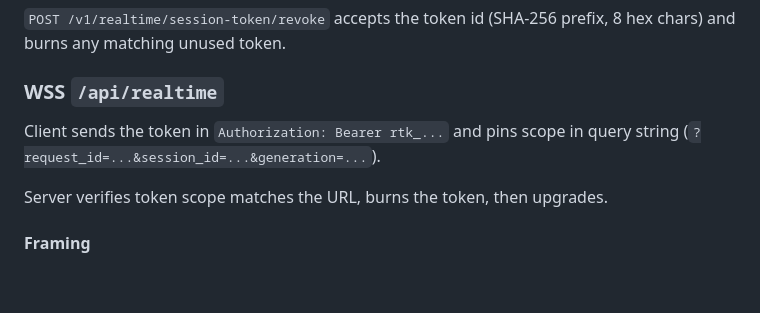
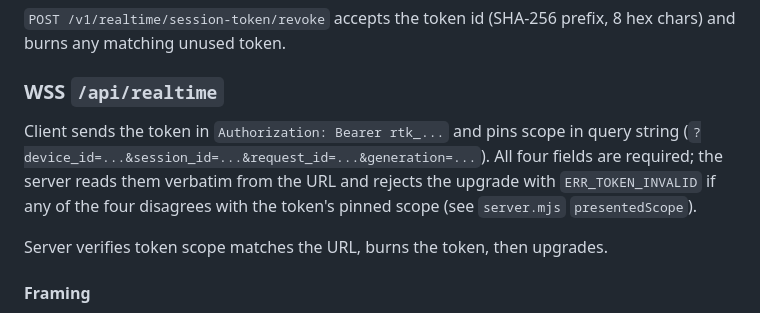
Before and after one commit to benyuanjinhua/Personal-Avatar-iWatch, a Markdown page: AudioRealtimeGateway/README.md, the part around the change. Drawn GitHub-style; blank space fills up the shorter version.

Commit message:
docs(ESS-424): document required device_id in WSS URL scope
server.mjs presentedScope reads four query params (device_id,
session_id, request_id, generation), but the README example listed
only three, missing device_id. Bring the example in line with the
server's actual scope check and note that all four must match the
token or the upgrade is refused with ERR_TOKEN_INVALID.

Refs ESS-403.
Closes ESS-424.

Co-authored-by: multica-agent <github@multica.ai>

```diff
--- a/AudioRealtimeGateway/README.md
+++ b/AudioRealtimeGateway/README.md
@@ -88,7 +88,10 @@ prefix, 8 hex chars) and burns any matching unused token.
 ### WSS `/api/realtime`
 
 Client sends the token in `Authorization: Bearer rtk_...` and pins scope in
-query string (`?request_id=...&session_id=...&generation=...`).
+query string (`?device_id=...&session_id=...&request_id=...&generation=...`).
+All four fields are required; the server reads them verbatim from the URL and
+rejects the upgrade with `ERR_TOKEN_INVALID` if any of the four disagrees with
+the token's pinned scope (see `server.mjs` `presentedScope`).
 
 Server verifies token scope matches the URL, burns the token, then upgrades.
 
```
